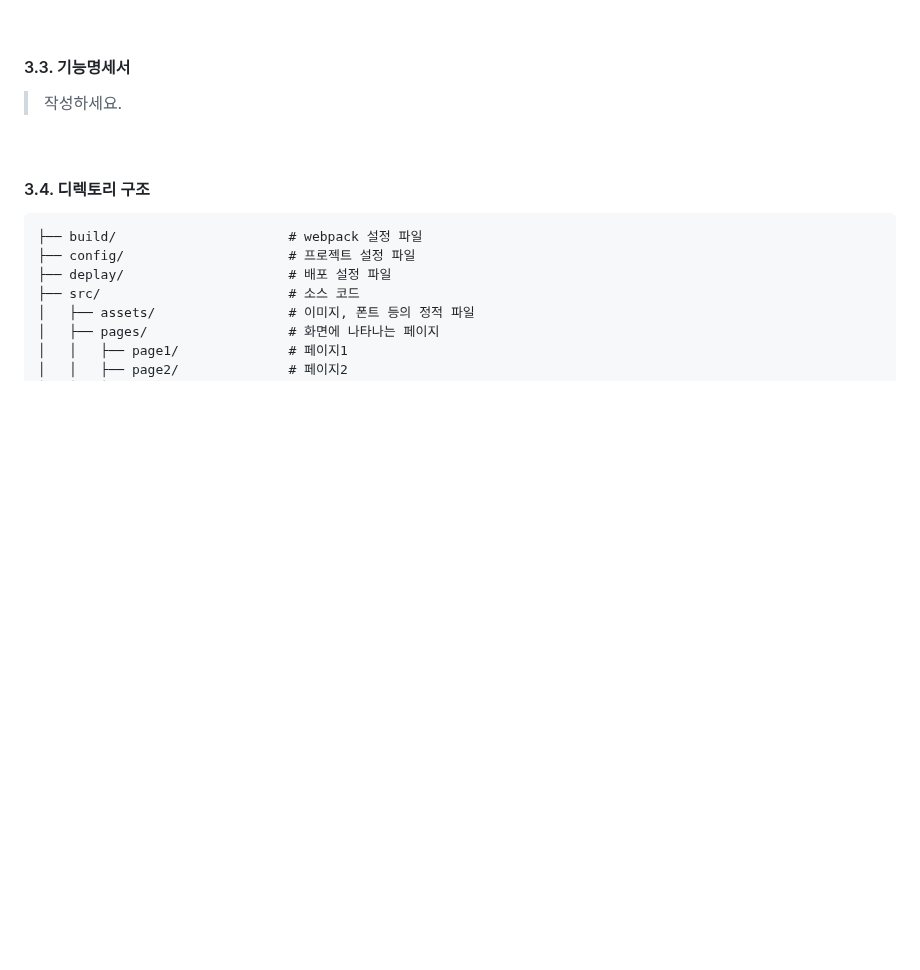
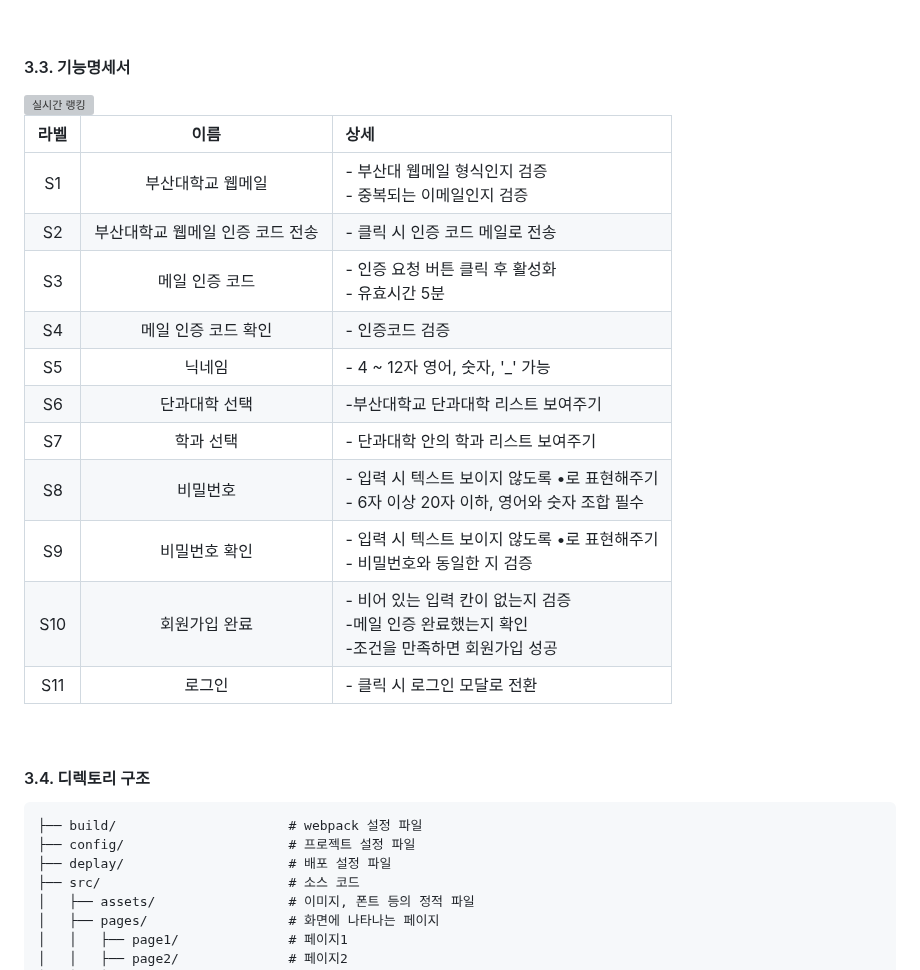
Before and after one commit to yujin10311/PNUSW-2024-team-05, a Markdown page: SAMPLE_README1.md, the part around the change. GitHub-like rendering; blank space fills up the shorter version; grey boxes are pictures that could not be loaded.

Commit message:
Update SAMPLE_README1.md add 기능명세서

```diff
--- a/SAMPLE_README1.md
+++ b/SAMPLE_README1.md
@@ -97,7 +97,22 @@
 
 
 #### 3.3. 기능명세서
-> 작성하세요.
+<img width="200px" alt="실시간 랭킹" src="https://github.com/pnuswedu/SW-Hackathon-2024/assets/34933690/97ad3fea-f90a-437a-b611-3fb8cd24070e" />
+
+|라벨|이름|상세|
+|:---:|:----------------------------:|:---|
+| S1  | 부산대학교 웹메일              | - 부산대 웹메일 형식인지 검증 <br/>- 중복되는 이메일인지 검증 |
+| S2  | 부산대학교 웹메일 인증 코드 전송| - 클릭 시 인증 코드 메일로 전송 |
+| S3  | 메일 인증 코드                 | - 인증 요청 버튼 클릭 후 활성화 <br/>- 유효시간 5분|
+| S4  | 메일 인증 코드 확인            | - 인증코드 검증 |
+| S5  | 닉네임                        | - 4 ~ 12자 영어, 숫자, '_' 가능 |
+| S6  | 단과대학 선택                  | -부산대학교 단과대학 리스트 보여주기 |
+| S7  | 학과 선택                     | - 단과대학 안의 학과 리스트 보여주기 |
+| S8  | 비밀번호                      | - 입력 시 텍스트 보이지 않도록 •로 표현해주기 <br/>- 6자 이상 20자 이하, 영어와 숫자 조합 필수 |
+| S9  | 비밀번호 확인                  | - 입력 시 텍스트 보이지 않도록 •로 표현해주기 <br/>- 비밀번호와 동일한 지 검증 |
+| S10 | 회원가입 완료                  | - 비어 있는 입력 칸이 없는지 검증 <br/>-메일 인증 완료했는지 확인 <br/>-조건을 만족하면 회원가입 성공|
+| S11 | 로그인                        | - 클릭 시 로그인 모달로 전환 |
+
 <br/>
 
 #### 3.4. 디렉토리 구조
```
